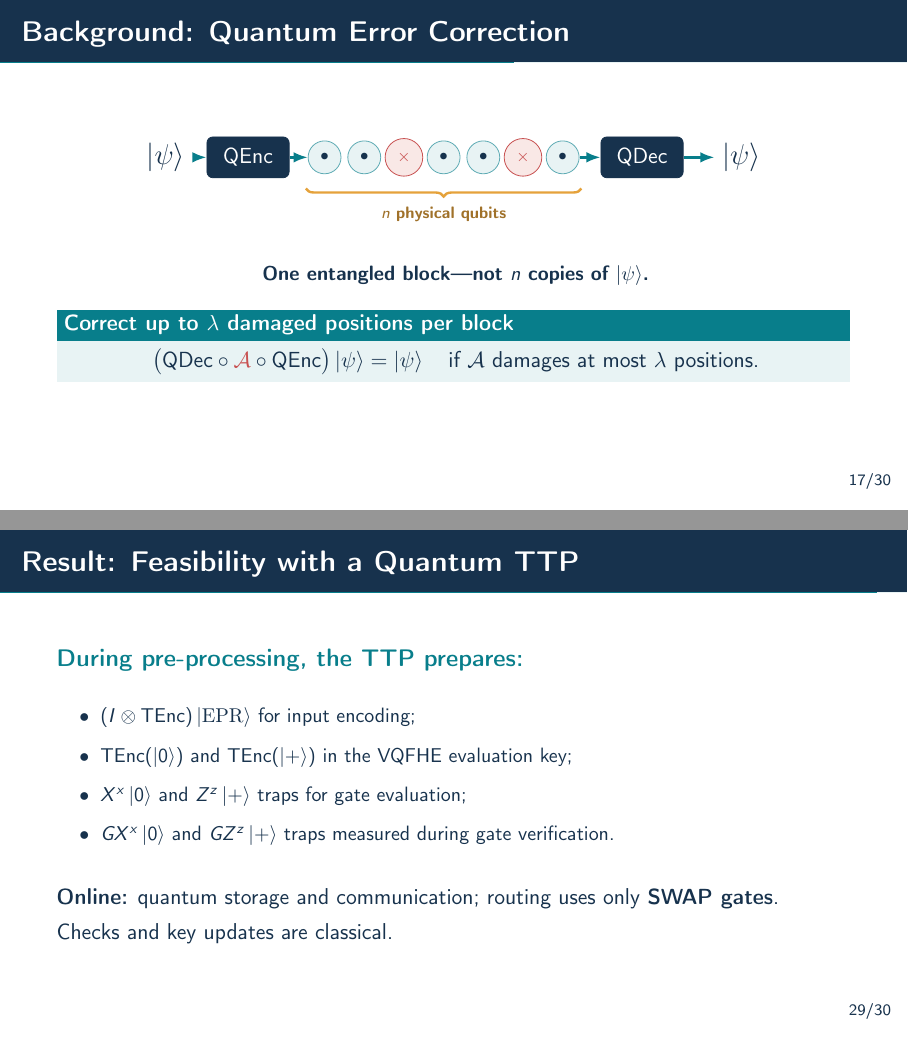
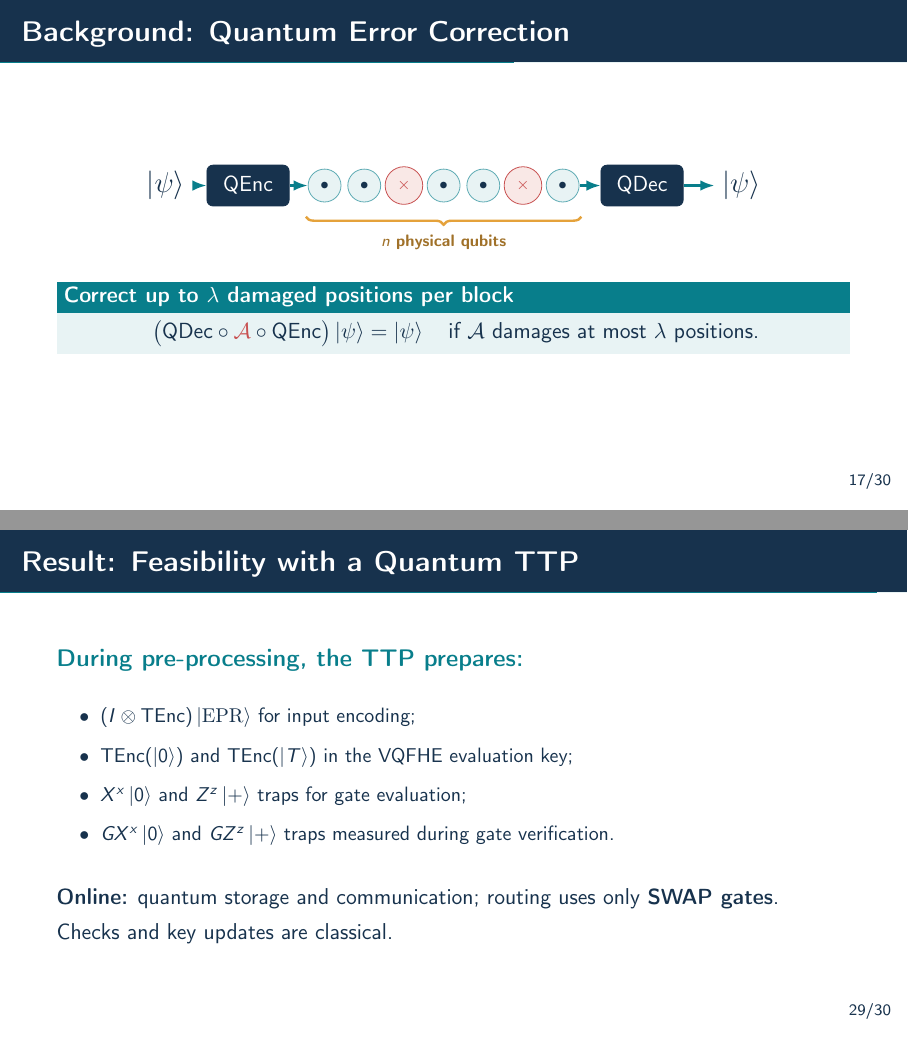
Before and after one commit to ethanlee515/quantum-fair-exchange-talk, LaTeX slides (quantum-fair-exchange-slides.tex): pages 24 and 42 of 44, joined at a grey line. Compiled offline with pdfLaTeX.

Commit message:
Fix typo
Co-authored-by: Codex <noreply@openai.com>

```diff
--- a/quantum-fair-exchange-slides.tex
+++ b/quantum-fair-exchange-slides.tex
@@ -784,9 +781,6 @@
       node[midway,below=5pt,font=\scriptsize\bfseries,text=QFEGold!70!black]
       {$n$ physical qubits};
   \end{tikzpicture}
-
-  \vspace{0.6em}
-  {\small\bfseries One entangled block---not $n$ copies of $\ket\psi$.\par}
 
   \vspace{0.5em}
   \begin{exampleblock}{Correct up to $\lambda$ damaged positions per block}
@@ -1426,7 +1420,7 @@
   \begin{itemize}
     \setlength{\itemsep}{0.30em}
     \item $(I\otimes\mathsf{TEnc})\ket{\mathrm{EPR}}$ for input encoding;
-    \item $\mathsf{TEnc}(\ket0)$ and $\mathsf{TEnc}(\ket+)$ in the VQFHE
+    \item $\mathsf{TEnc}(\ket0)$ and $\mathsf{TEnc}(\ket{T})$ in the VQFHE
       evaluation key;
     \item $X^x\ket0$ and $Z^z\ket+$ traps for gate evaluation;
     \item $G X^x\ket0$ and $G Z^z\ket+$ traps measured during gate verification.
```
Also changed, not shown: quantum-fair-exchange-slides.tex (5 more changed lines).
